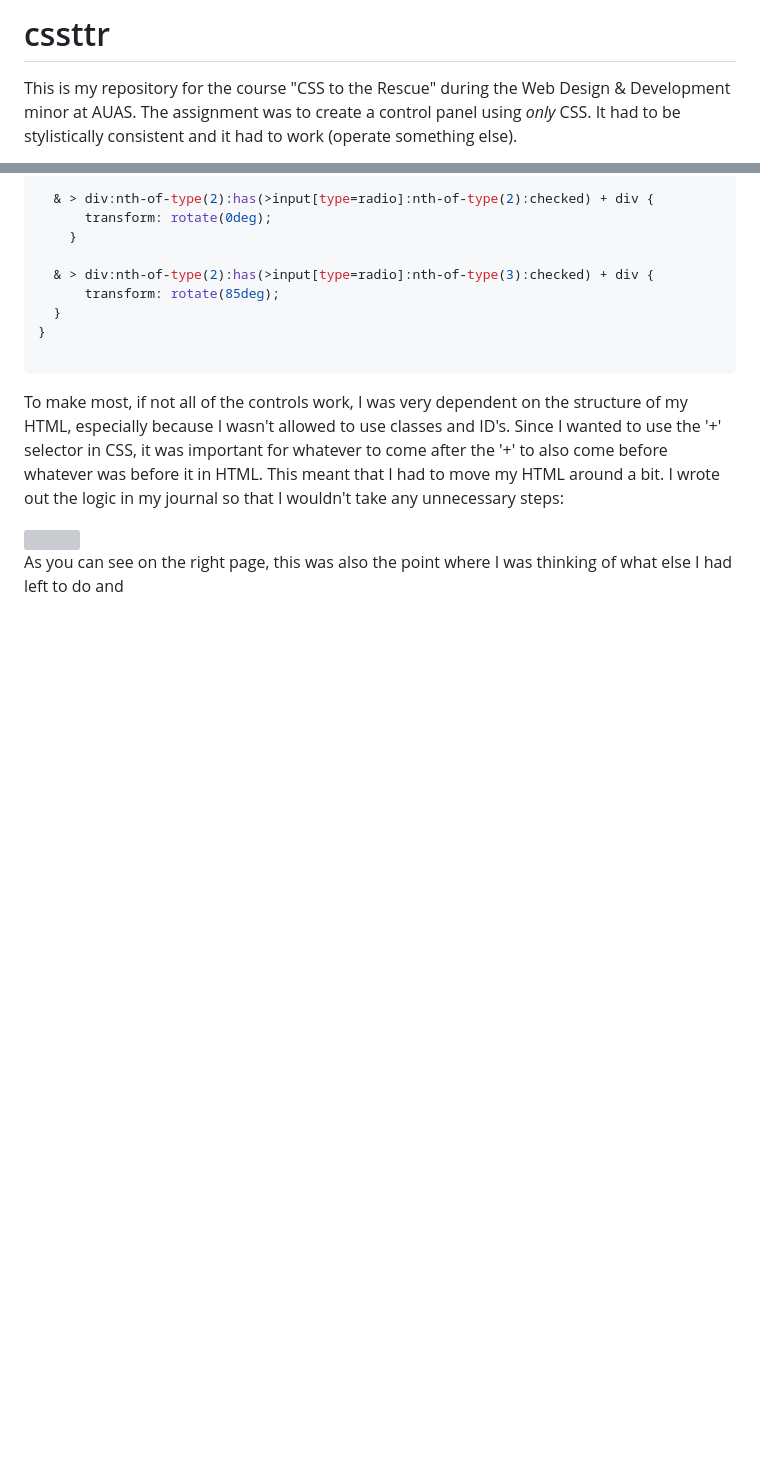
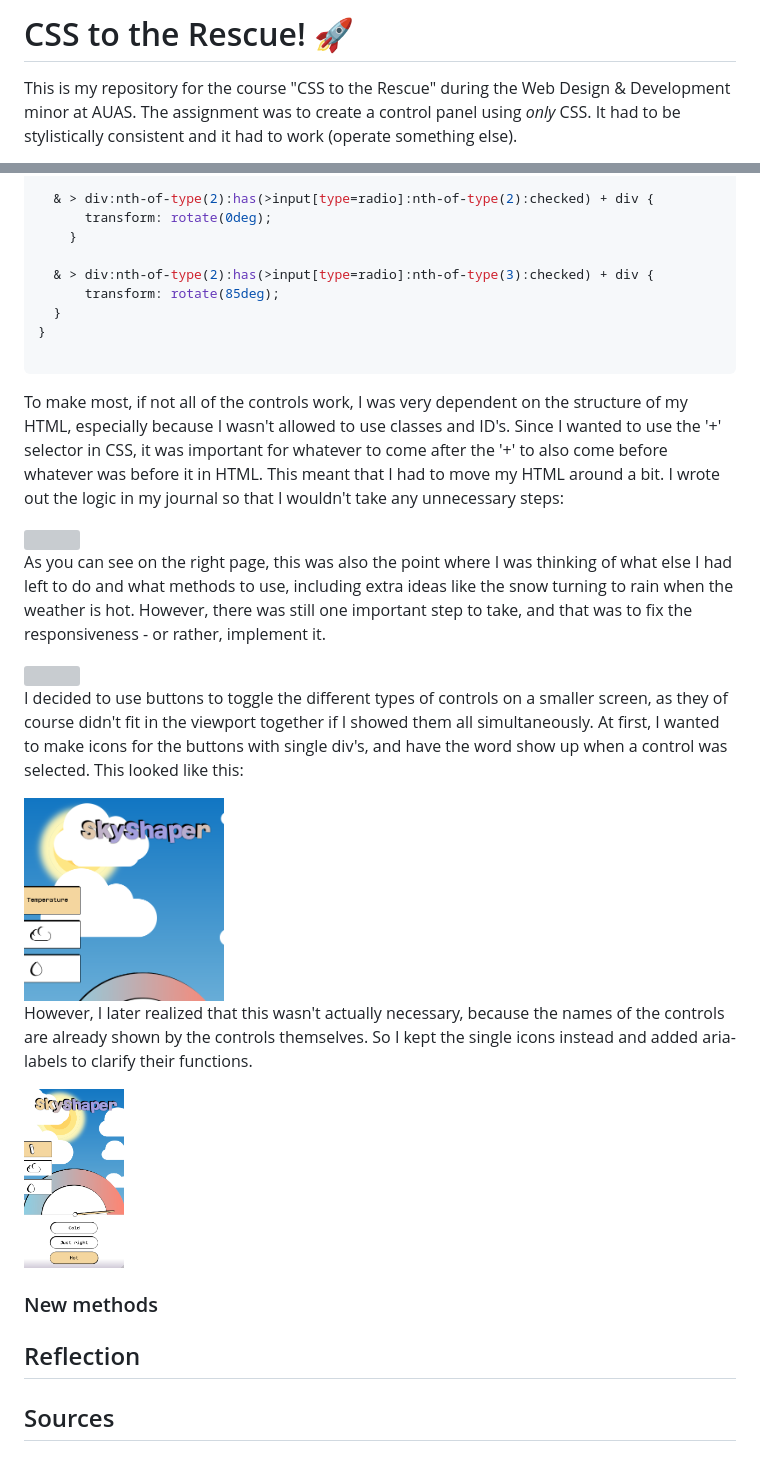
Before and after one commit to briannededeugd/cssttr, a Markdown page: README.md, 2 parts joined by grey strips. Drawn GitHub-style; blank space fills up the shorter version; grey boxes are pictures that could not be loaded.

Commit message:
README: Update progress

```diff
--- a/README.md
+++ b/README.md
@@ -1,4 +1,4 @@
-# cssttr
+# CSS to the Rescue! 🚀
 This is my repository for the course "CSS to the Rescue" during the Web Design &amp; Development minor at AUAS. The assignment was to create a control panel using *only* CSS. It had to be stylistically consistent and it had to work (operate something else).
 
 The course had a few prerequisites for the interaction I had to build:
@@ -54,4 +54,20 @@ To make most, if not all of the controls work, I was very dependent on the struc
 
 <img src="readme-img/htmlfix-todolist.jpg" width="400px">
 
-As you can see on the right page, this was also the point where I was thinking of what else I had left to do and
+As you can see on the right page, this was also the point where I was thinking of what else I had left to do and what methods to use, including extra ideas like the snow turning to rain when the weather is hot. However, there was still one important step to take, and that was to fix the responsiveness - or rather, implement it.
+
+<img src="readme-img/responsiveness.jpg" width="100px">
+
+I decided to use buttons to toggle the different types of controls on a smaller screen, as they of course didn't fit in the viewport together if I showed them all simultaneously. At first, I wanted to make icons for the buttons with single div's, and have the word show up when a control was selected. This looked like this:
+
+<img src="readme-img/phonebuttons.png" width="200px">
+
+However, I later realized that this wasn't actually necessary, because the names of the controls are already shown by the controls themselves. So I kept the single icons instead and added aria-labels to clarify their functions.
+
+<img src="readme-img/newphonebuttons.png" width="100px">
+
+### New methods
+
+## Reflection
+
+## Sources
```
